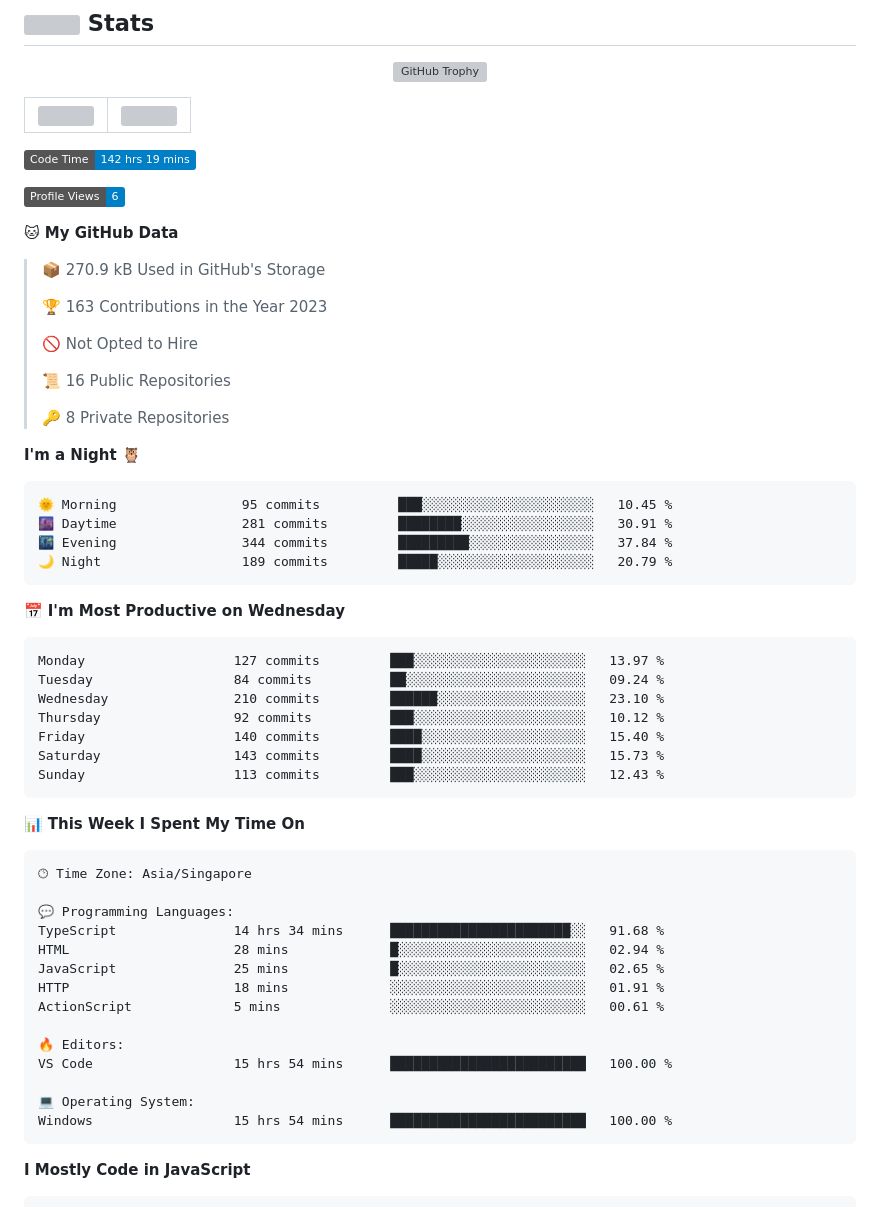
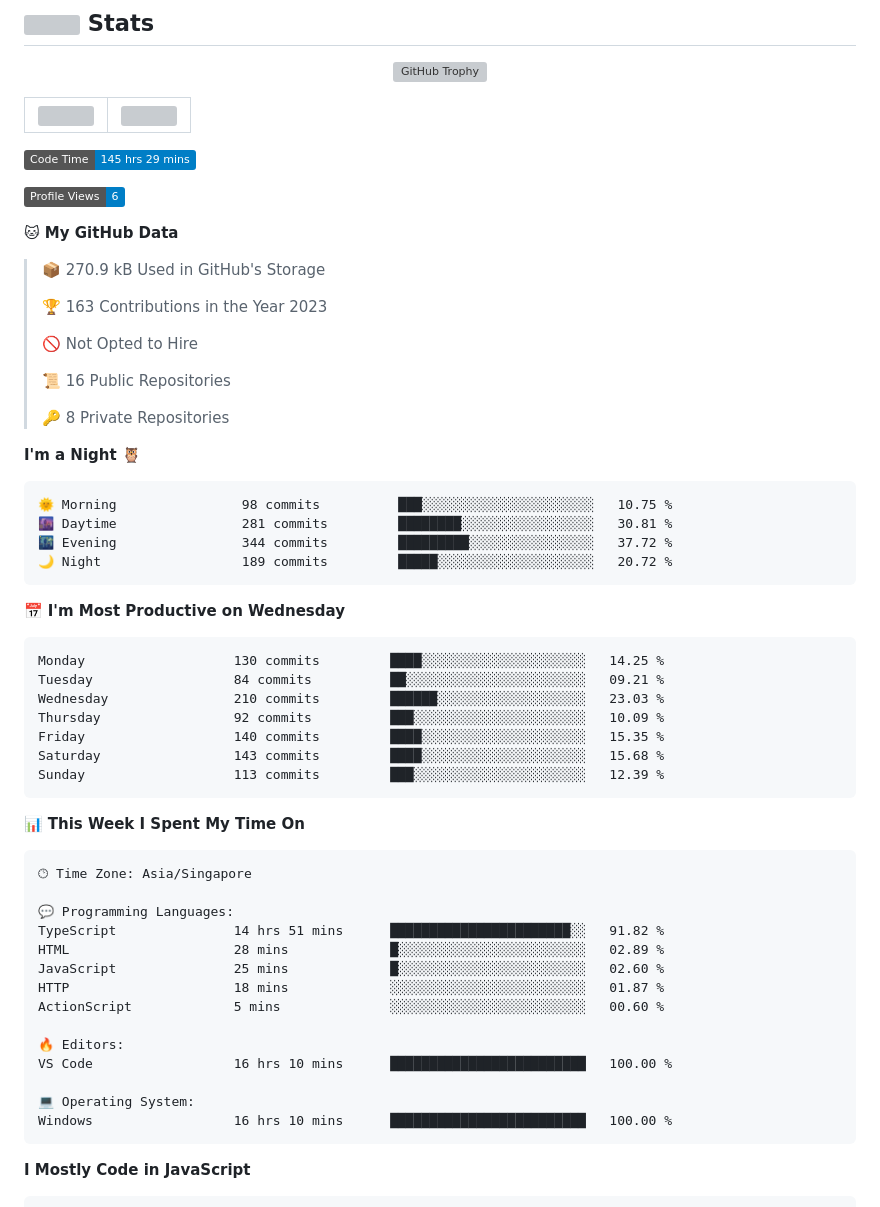
Before and after one commit to tanvoontao/tanvoontao, a Markdown page: README.md, the part around one of its changes. GitHub-like rendering; badges without logos; grey boxes are pictures that could not be loaded.

Commit message:
Updated with Dev Metrics

````diff
--- a/README.md
+++ b/README.md
@@ -47,7 +47,7 @@
 | ------------------------------------------------------------------------------------------------------------------------- | ------------------------------------------------------------------------------------------------------------ |
 
 <!--START_SECTION:waka-->
-![Code Time](http://img.shields.io/badge/Code%20Time-142%20hrs%2019%20mins-blue)
+![Code Time](http://img.shields.io/badge/Code%20Time-145%20hrs%2029%20mins-blue)
 
 ![Profile Views](http://img.shields.io/badge/Profile%20Views-6-blue)
 
@@ -66,21 +66,21 @@
 **I'm a Night 🦉**
 
 ```text
-🌞 Morning                95 commits          ███░░░░░░░░░░░░░░░░░░░░░░   10.45 %
-🌆 Daytime                281 commits         ████████░░░░░░░░░░░░░░░░░   30.91 %
-🌃 Evening                344 commits         █████████░░░░░░░░░░░░░░░░   37.84 %
-🌙 Night                  189 commits         █████░░░░░░░░░░░░░░░░░░░░   20.79 %
+🌞 Morning                98 commits          ███░░░░░░░░░░░░░░░░░░░░░░   10.75 %
+🌆 Daytime                281 commits         ████████░░░░░░░░░░░░░░░░░   30.81 %
+🌃 Evening                344 commits         █████████░░░░░░░░░░░░░░░░   37.72 %
+🌙 Night                  189 commits         █████░░░░░░░░░░░░░░░░░░░░   20.72 %
 ```
 📅 **I'm Most Productive on Wednesday**
 
 ```text
-Monday                   127 commits         ███░░░░░░░░░░░░░░░░░░░░░░   13.97 %
-Tuesday                  84 commits          ██░░░░░░░░░░░░░░░░░░░░░░░   09.24 %
-Wednesday                210 commits         ██████░░░░░░░░░░░░░░░░░░░   23.10 %
-Thursday                 92 commits          ███░░░░░░░░░░░░░░░░░░░░░░   10.12 %
-Friday                   140 commits         ████░░░░░░░░░░░░░░░░░░░░░   15.40 %
-Saturday                 143 commits         ████░░░░░░░░░░░░░░░░░░░░░   15.73 %
-Sunday                   113 commits         ███░░░░░░░░░░░░░░░░░░░░░░   12.43 %
+Monday                   130 commits         ████░░░░░░░░░░░░░░░░░░░░░   14.25 %
+Tuesday                  84 commits          ██░░░░░░░░░░░░░░░░░░░░░░░   09.21 %
+Wednesday                210 commits         ██████░░░░░░░░░░░░░░░░░░░   23.03 %
+Thursday                 92 commits          ███░░░░░░░░░░░░░░░░░░░░░░   10.09 %
+Friday                   140 commits         ████░░░░░░░░░░░░░░░░░░░░░   15.35 %
+Saturday                 143 commits         ████░░░░░░░░░░░░░░░░░░░░░   15.68 %
+Sunday                   113 commits         ███░░░░░░░░░░░░░░░░░░░░░░   12.39 %
 ```
 
 
@@ -90,17 +90,17 @@ Sunday                   113 commits         ███░░░░░░░░
 🕑︎ Time Zone: Asia/Singapore
 
 💬 Programming Languages:
-TypeScript               14 hrs 34 mins      ███████████████████████░░   91.68 %
-HTML                     28 mins             █░░░░░░░░░░░░░░░░░░░░░░░░   02.94 %
-JavaScript               25 mins             █░░░░░░░░░░░░░░░░░░░░░░░░   02.65 %
-HTTP                     18 mins             ░░░░░░░░░░░░░░░░░░░░░░░░░   01.91 %
-ActionScript             5 mins              ░░░░░░░░░░░░░░░░░░░░░░░░░   00.61 %
+TypeScript               14 hrs 51 mins      ███████████████████████░░   91.82 %
+HTML                     28 mins             █░░░░░░░░░░░░░░░░░░░░░░░░   02.89 %
+JavaScript               25 mins             █░░░░░░░░░░░░░░░░░░░░░░░░   02.60 %
+HTTP                     18 mins             ░░░░░░░░░░░░░░░░░░░░░░░░░   01.87 %
+ActionScript             5 mins              ░░░░░░░░░░░░░░░░░░░░░░░░░   00.60 %
 
 🔥 Editors:
-VS Code                  15 hrs 54 mins      █████████████████████████   100.00 %
+VS Code                  16 hrs 10 mins      █████████████████████████   100.00 %
 
 💻 Operating System:
-Windows                  15 hrs 54 mins      █████████████████████████   100.00 %
+Windows                  16 hrs 10 mins      █████████████████████████   100.00 %
 ```
 
 **I Mostly Code in JavaScript**
````
Also changed, not shown: other parts of README.md (+1 -1 lines), assets/bar_graph.png.
